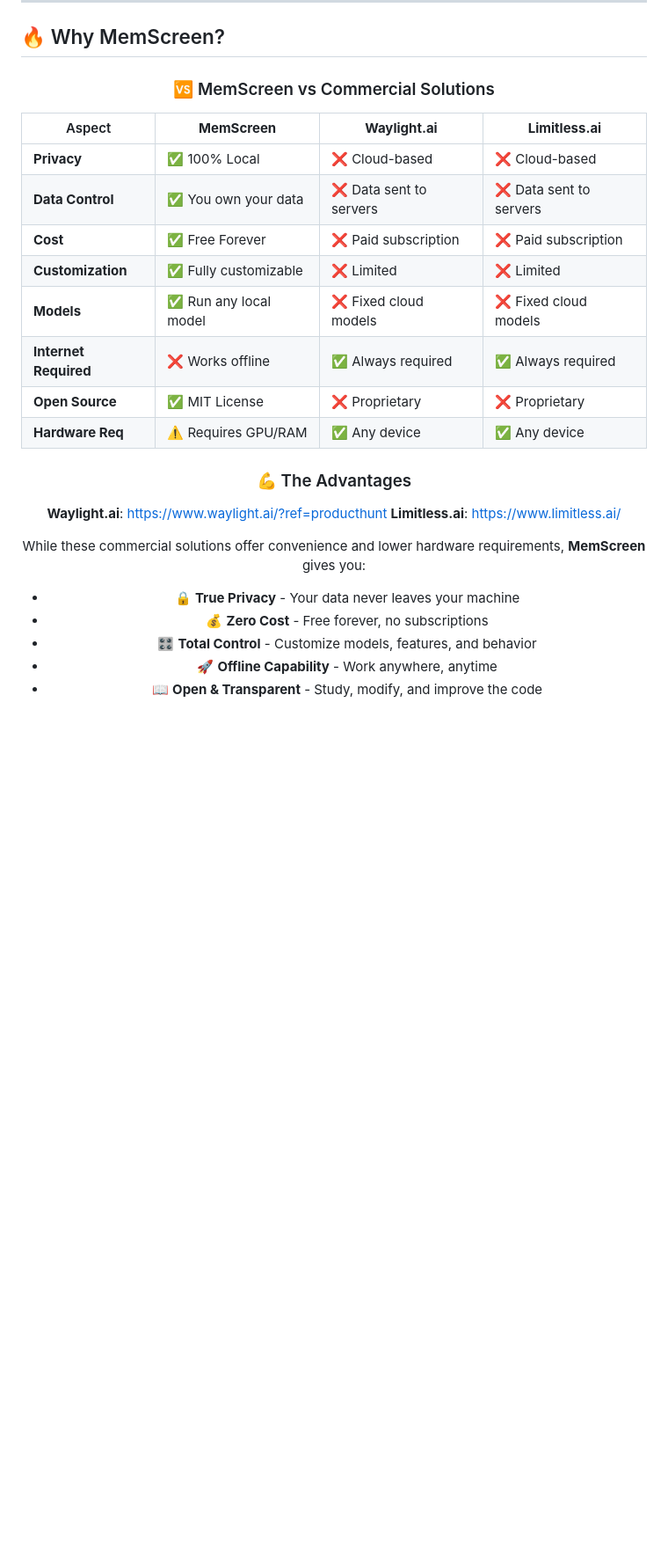
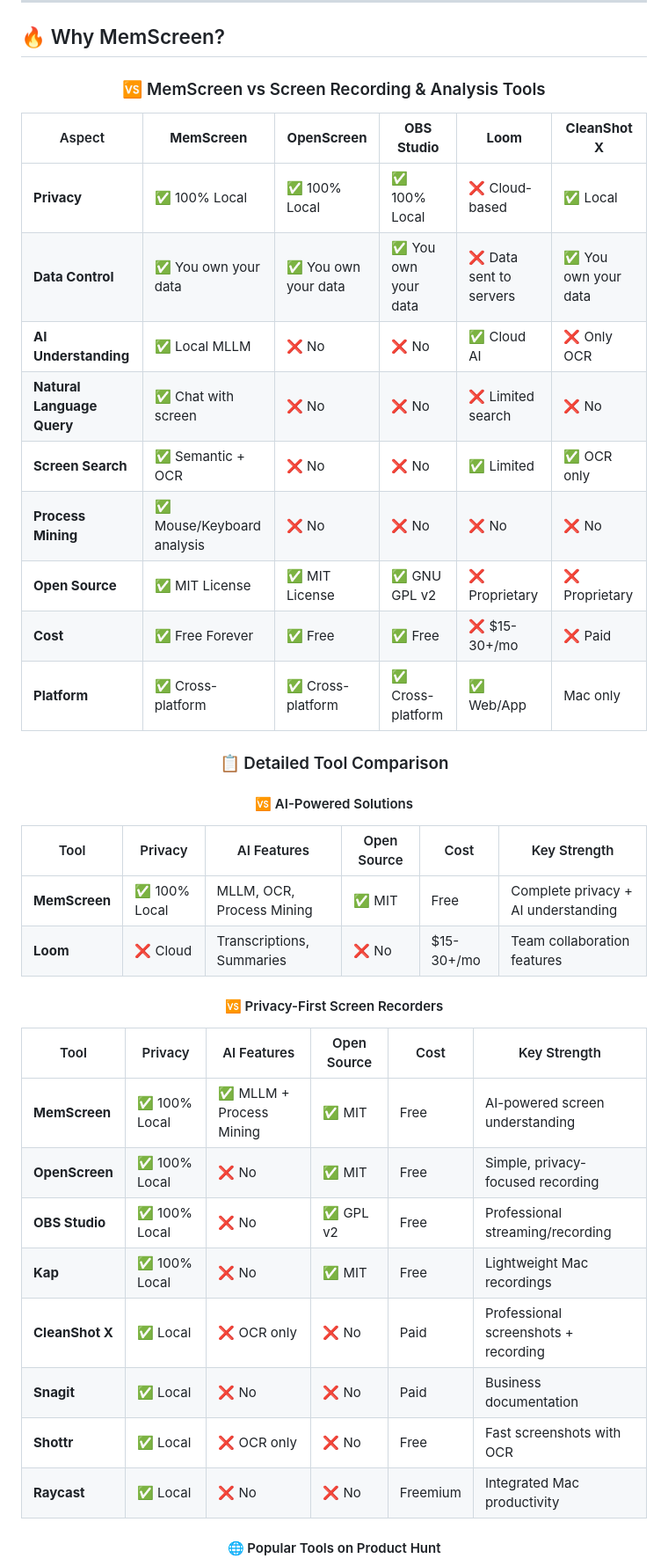
Before and after one commit to smileformylove/MemScreen, a Markdown page: README.md, the part around one of its changes. Shown at 88% size. Drawn GitHub-style; blank space fills up the shorter version.

Commit message:
add producthunt information

```diff
--- a/README.md
+++ b/README.md
@@ -50,28 +50,41 @@ MemScreen (ASA — **Ask Screen Anything**) is your personal visual memory syste
 
 <div align="center">
 
-### 🆚 MemScreen vs Commercial Solutions
+### 🆚 MemScreen vs Screen Recording & Analysis Tools
 
-| Aspect | **MemScreen** | **Waylight.ai** | **Limitless.ai** |
-|--------|--------------|-----------------|------------------|
-| **Privacy** | ✅ 100% Local | ❌ Cloud-based | ❌ Cloud-based |
-| **Data Control** | ✅ You own your data | ❌ Data sent to servers | ❌ Data sent to servers |
-| **Cost** | ✅ Free Forever | ❌ Paid subscription | ❌ Paid subscription |
-| **Customization** | ✅ Fully customizable | ❌ Limited | ❌ Limited |
-| **Models** | ✅ Run any local model | ❌ Fixed cloud models | ❌ Fixed cloud models |
-| **Internet Required** | ❌ Works offline | ✅ Always required | ✅ Always required |
-| **Open Source** | ✅ MIT License | ❌ Proprietary | ❌ Proprietary |
-| **Hardware Req** | ⚠️ Requires GPU/RAM | ✅ Any device | ✅ Any device |
+| Aspect | **MemScreen** | **OpenScreen** | **OBS Studio** | **Loom** | **CleanShot X** |
+|--------|--------------|----------------|-----------------|----------|-----------------|
+| **Privacy** | ✅ 100% Local | ✅ 100% Local | ✅ 100% Local | ❌ Cloud-based | ✅ Local |
+| **Data Control** | ✅ You own your data | ✅ You own your data | ✅ You own your data | ❌ Data sent to servers | ✅ You own your data |
+| **AI Understanding** | ✅ Local MLLM | ❌ No | ❌ No | ✅ Cloud AI | ❌ Only OCR |
+| **Natural Language Query** | ✅ Chat with screen | ❌ No | ❌ No | ❌ Limited search | ❌ No |
+| **Screen Search** | ✅ Semantic + OCR | ❌ No | ❌ No | ✅ Limited | ✅ OCR only |
+| **Process Mining** | ✅ Mouse/Keyboard analysis | ❌ No | ❌ No | ❌ No | ❌ No |
+| **Open Source** | ✅ MIT License | ✅ MIT License | ✅ GNU GPL v2 | ❌ Proprietary | ❌ Proprietary |
+| **Cost** | ✅ Free Forever | ✅ Free | ✅ Free | ❌ $15-30+/mo | ❌ Paid |
+| **Platform** | ✅ Cross-platform | ✅ Cross-platform | ✅ Cross-platform | ✅ Web/App | Mac only |
 
-### 💪 The Advantages
+### 📋 Detailed Tool Comparison
 
-**Waylight.ai**: [https://www.waylight.ai/?ref=producthunt](https://www.waylight.ai/?ref=producthunt)
-**Limitless.ai**: [https://www.limitless.ai/](https://www.limitless.ai/)
+#### 🆚 AI-Powered Solutions
 
-While these commercial solutions offer convenience and lower hardware requirements, **MemScreen** gives you:
+| Tool | Privacy | AI Features | Open Source | Cost | Key Strength |
+|------|---------|-------------|-------------|------|---------------|
+| **MemScreen** | ✅ 100% Local | MLLM, OCR, Process Mining | ✅ MIT | Free | Complete privacy + AI understanding |
+| **Loom** | ❌ Cloud | Transcriptions, Summaries | ❌ No | $15-30+/mo | Team collaboration features |
 
-- 🔒 **True Privacy** - Your data never leaves your machine
-- 💰 **Zero Cost** - Free forever, no subscriptions
-- 🎛️ **Total Control** - Customize models, features, and behavior
-- 🚀 **Offline Capability** - Work anywhere, anytime
-- 📖 **Open & Transparent** - Study, modify, and improve the code
+#### 🆚 Privacy-First Screen Recorders
+
+| Tool | Privacy | AI Features | Open Source | Cost | Key Strength |
+|------|---------|-------------|-------------|------|---------------|
+| **MemScreen** | ✅ 100% Local | ✅ MLLM + Process Mining | ✅ MIT | Free | AI-powered screen understanding |
+| **OpenScreen** | ✅ 100% Local | ❌ No | ✅ MIT | Free | Simple, privacy-focused recording |
+| **OBS Studio** | ✅ 100% Local | ❌ No | ✅ GPL v2 | Free | Professional streaming/recording |
+| **Kap** | ✅ 100% Local | ❌ No | ✅ MIT | Free | Lightweight Mac recordings |
+| **CleanShot X** | ✅ Local | ❌ OCR only | ❌ No | Paid | Professional screenshots + recording |
+| **Snagit** | ✅ Local | ❌ No | ❌ No | Paid | Business documentation |
+| **Shottr** | ✅ Local | ❌ OCR only | ❌ No | Free | Fast screenshots with OCR |
+| **Raycast** | ✅ Local | ❌ No | ❌ No | Freemium | Integrated Mac productivity |
+
+#### 🌐 Popular Tools on Product Hunt
+
```
Also changed, not shown: other parts of README.md (+24 -0 lines).
